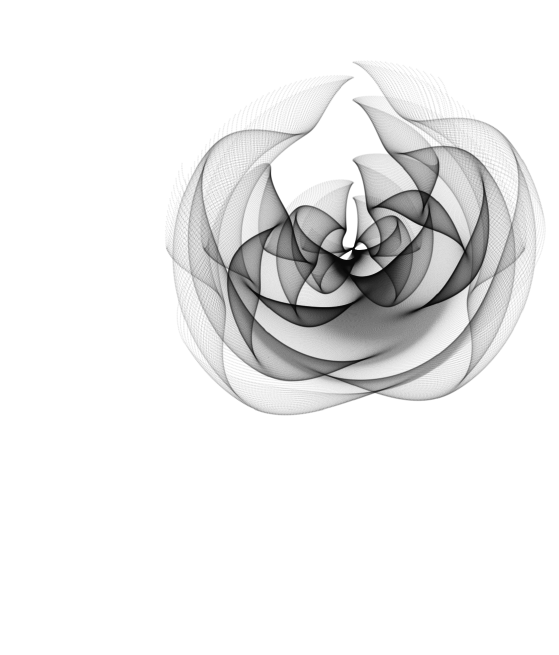
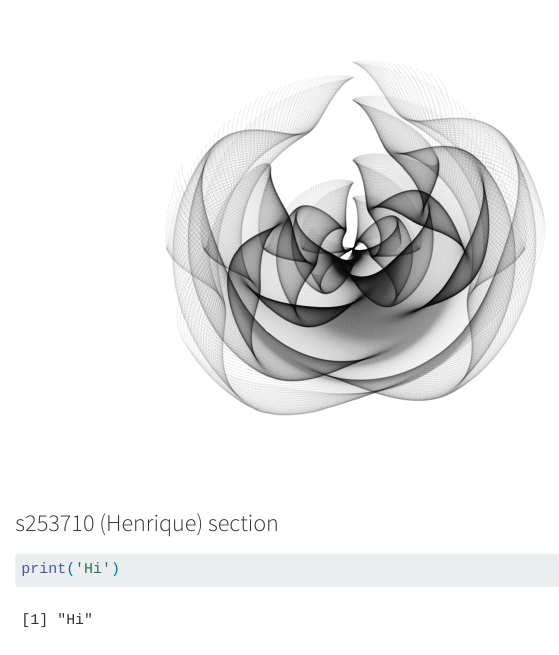
Before and after one commit to rforbiodatascience25/group12, a Quarto document (group_document.qmd): the page in a window 1100 px wide, from 610 px down. Rendered offline with R 4.5, knitr and Pandoc in place of Quarto, with nearby package versions; some code elsewhere in the file could not run offline; common packages that the code uses without loading them are loaded.

Commit message:
Update the s253710 section

````diff
--- a/group_document.qmd
+++ b/group_document.qmd
@@ -30,6 +30,12 @@ expand.grid(x = xy,
   coord_polar()
 ```
 
+### s253710 (Henrique) section
+
+```{r}
+print('Hi')
+```
+
 ### New feature
 
 ```{r}
````
